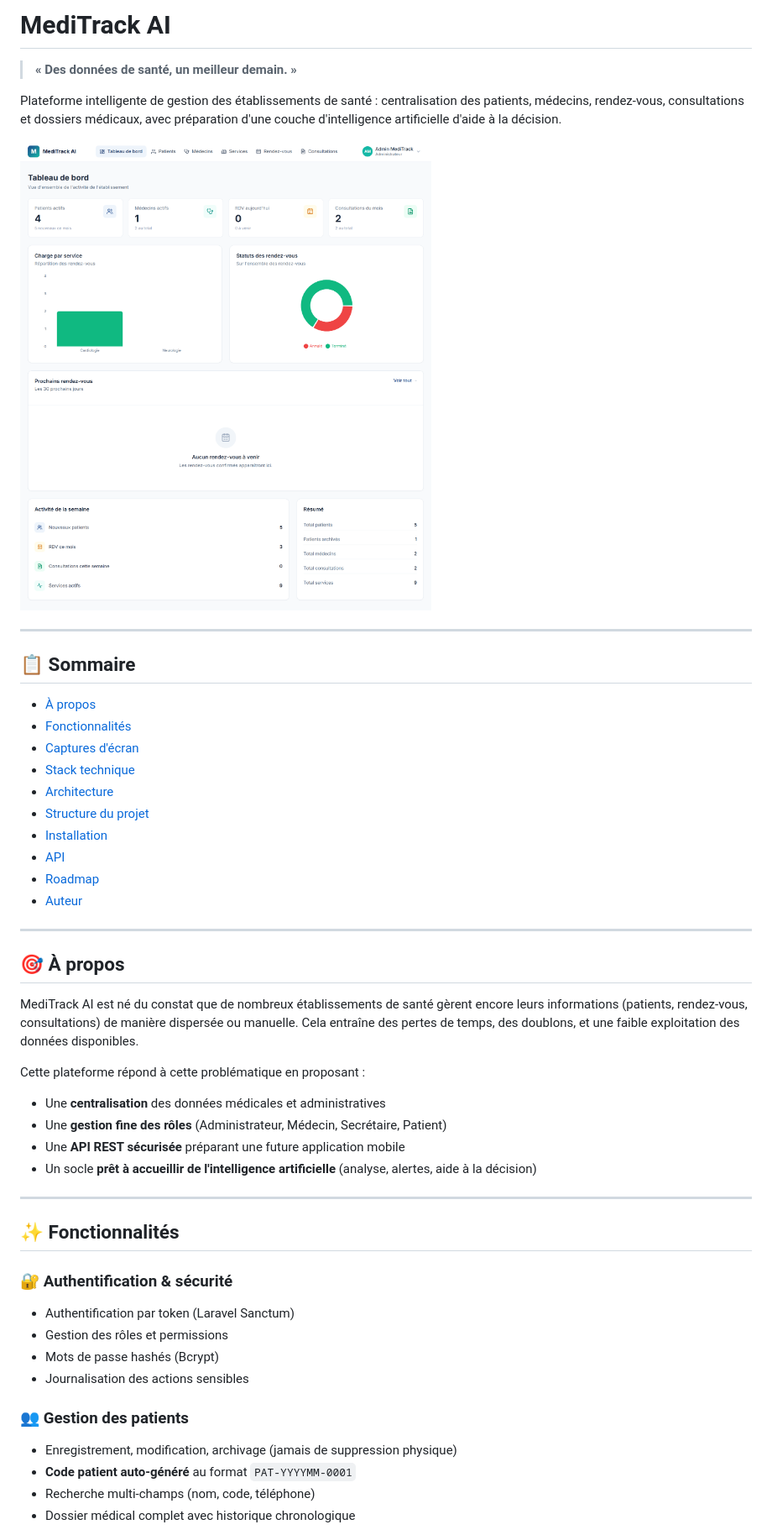
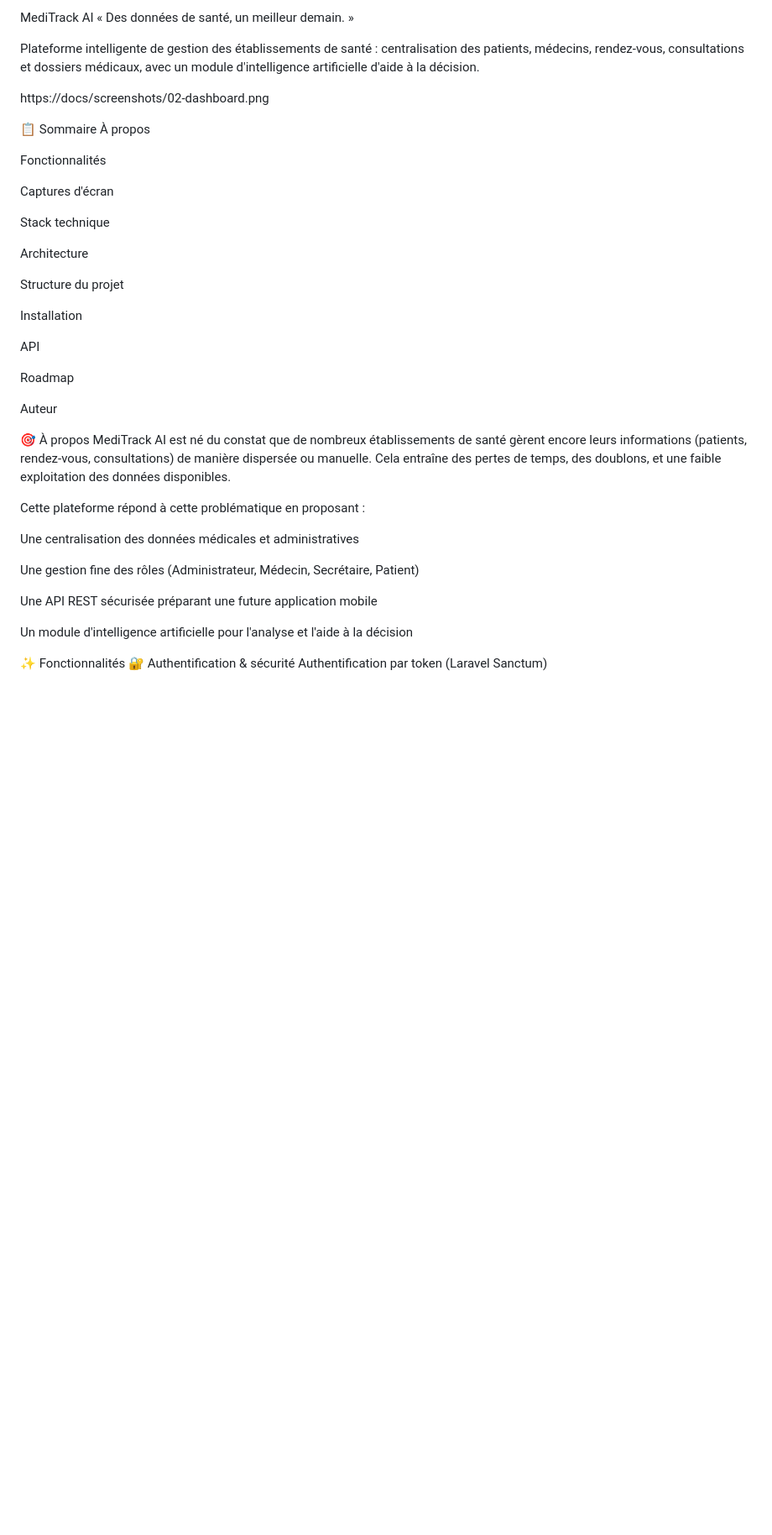
Before and after one commit to Sawadogo-cmk/meditrack-ai, a Markdown page: README.md, the part around one of its changes. Shown at 84% size. Rendered like a GitHub page; blank space fills up the shorter version.

Commit message:
docs: README complet avec module IA intégré

```diff
--- a/README.md
+++ b/README.md
@@ -1,52 +1,45 @@
-# MediTrack AI
+MediTrack AI
+« Des données de santé, un meilleur demain. »
 
-> **« Des données de santé, un meilleur demain. »**
+Plateforme intelligente de gestion des établissements de santé : centralisation des patients, médecins, rendez-vous, consultations et dossiers médicaux, avec un module d'intelligence artificielle d'aide à la décision.
 
-Plateforme intelligente de gestion des établissements de santé : centralisation des patients, médecins, rendez-vous, consultations et dossiers médicaux, avec préparation d'une couche d'intelligence artificielle d'aide à la décision.
+https://docs/screenshots/02-dashboard.png
 
-![Dashboard](docs/screenshots/02-dashboard.png)
+📋 Sommaire
+À propos
 
----
+Fonctionnalités
 
-## 📋 Sommaire
+Captures d'écran
 
-- [À propos](#-à-propos)
-- [Fonctionnalités](#-fonctionnalités)
-- [Captures d'écran](#-captures-décran)
-- [Stack technique](#-stack-technique)
-- [Architecture](#-architecture)
-- [Structure du projet](#-structure-du-projet)
-- [Installation](#-installation)
-- [API](#-api)
-- [Roadmap](#-roadmap)
-- [Auteur](#-auteur)
+Stack technique
 
----
+Architecture
 
-## 🎯 À propos
+Structure du projet
 
+Installation
+
+API
+
+Roadmap
+
+Auteur
+
+🎯 À propos
 MediTrack AI est né du constat que de nombreux établissements de santé gèrent encore leurs informations (patients, rendez-vous, consultations) de manière dispersée ou manuelle. Cela entraîne des pertes de temps, des doublons, et une faible exploitation des données disponibles.
 
 Cette plateforme répond à cette problématique en proposant :
 
-- Une **centralisation** des données médicales et administratives
-- Une **gestion fine des rôles** (Administrateur, Médecin, Secrétaire, Patient)
-- Une **API REST sécurisée** préparant une future application mobile
-- Un socle **prêt à accueillir de l'intelligence artificielle** (analyse, alertes, aide à la décision)
+Une centralisation des données médicales et administratives
 
----
+Une gestion fine des rôles (Administrateur, Médecin, Secrétaire, Patient)
 
-## ✨ Fonctionnalités
+Une API REST sécurisée préparant une future application mobile
 
-### 🔐 Authentification & sécurité
-- Authentification par token (Laravel Sanctum)
-- Gestion des rôles et permissions
-- Mots de passe hashés (Bcrypt)
-- Journalisation des actions sensibles
+Un module d'intelligence artificielle pour l'analyse et l'aide à la décision
 
-### 👥 Gestion des patients
-- Enregistrement, modification, archivage (jamais de suppression physique)
-- **Code patient auto-généré** au format `PAT-YYYYMM-0001`
-- Recherche multi-champs (nom, code, téléphone)
-- Dossier médical complet avec historique chronologique
+✨ Fonctionnalités
+🔐 Authentification & sécurité
+Authentification par token (Laravel Sanctum)
 
```
Also changed, not shown: other parts of README.md (+251 -55 lines).
